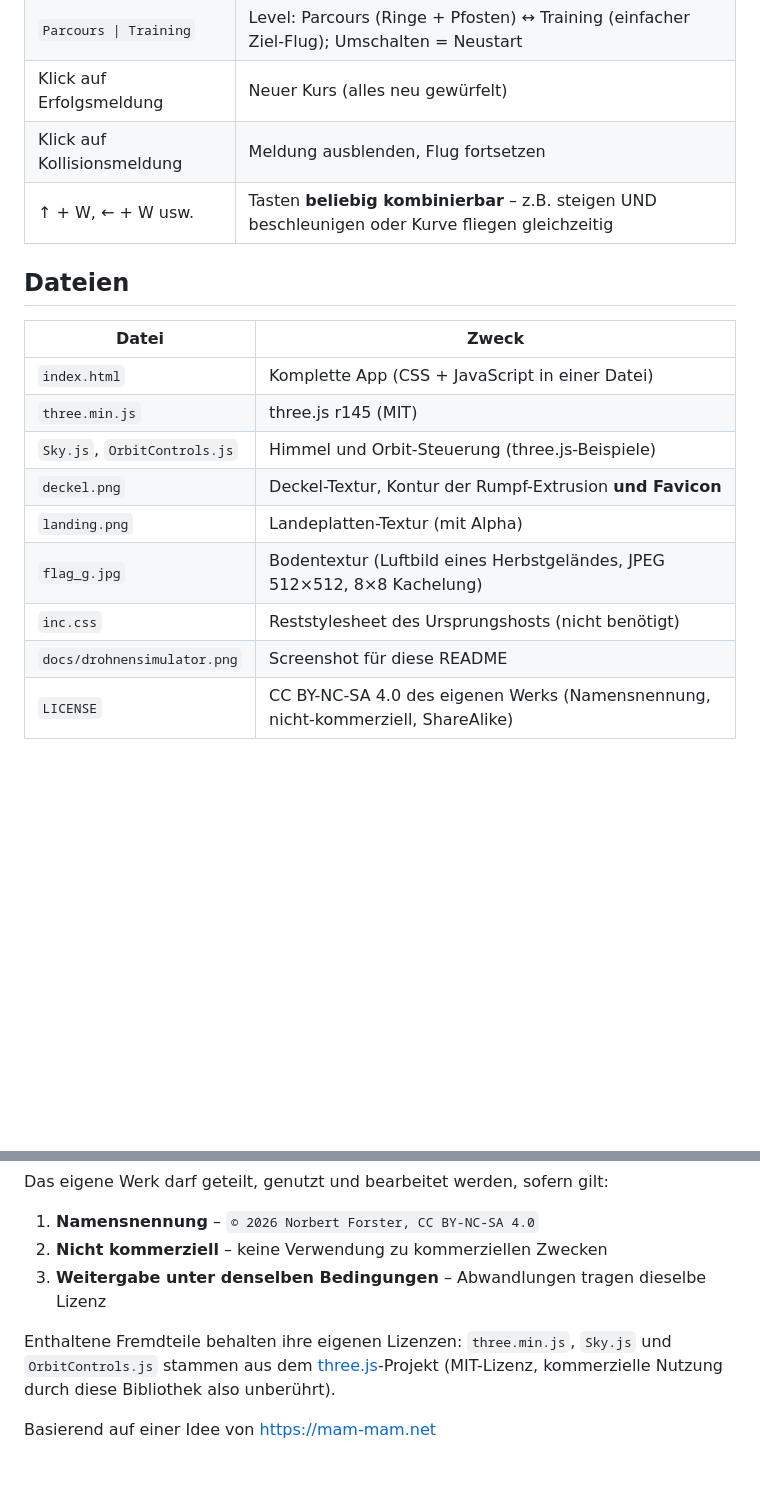
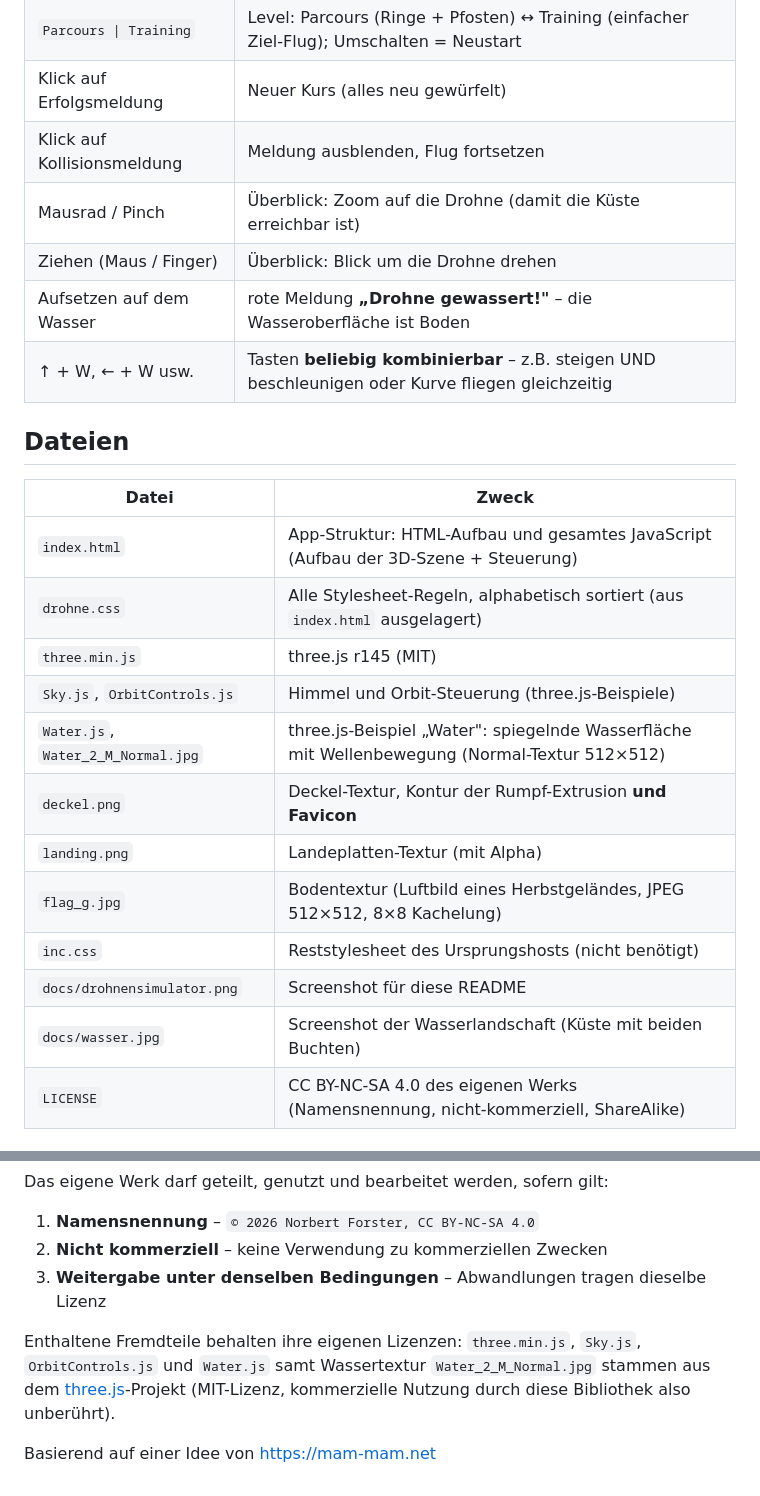
Before and after one commit to nofonbg/Drohnensimulator-Ladybug, a Markdown page: README.md, 2 parts joined by grey strips. GitHub-like rendering; blank space fills up the shorter version.

```diff
--- a/README.md
+++ b/README.md
@@ -64,20 +83,26 @@ und wichtigen Drohnen- und Kameraeinstellungen Flüge geplant.
 | `Parcours \| Training` | Level: Parcours (Ringe + Pfosten) ↔ Training (einfacher Ziel-Flug); Umschalten = Neustart |
 | Klick auf Erfolgsmeldung | Neuer Kurs (alles neu gewürfelt) |
 | Klick auf Kollisionsmeldung | Meldung ausblenden, Flug fortsetzen |
+| Mausrad / Pinch | Überblick: Zoom auf die Drohne (damit die Küste erreichbar ist) |
+| Ziehen (Maus / Finger) | Überblick: Blick um die Drohne drehen |
+| Aufsetzen auf dem Wasser | rote Meldung **„Drohne gewassert!"** – die Wasseroberfläche ist Boden |
 | ↑ + W, ← + W usw. | Tasten **beliebig kombinierbar** – z.B. steigen UND beschleunigen oder Kurve fliegen gleichzeitig |
 
 ## Dateien
 
 | Datei | Zweck |
 |---|---|
-| `index.html` | Komplette App (CSS + JavaScript in einer Datei) |
+| `index.html` | App-Struktur: HTML-Aufbau und gesamtes JavaScript (Aufbau der 3D-Szene + Steuerung) |
+| `drohne.css` | Alle Stylesheet-Regeln, alphabetisch sortiert (aus `index.html` ausgelagert) |
 | `three.min.js` | three.js r145 (MIT) |
 | `Sky.js`, `OrbitControls.js` | Himmel und Orbit-Steuerung (three.js-Beispiele) |
+| `Water.js`, `Water_2_M_Normal.jpg` | three.js-Beispiel „Water": spiegelnde Wasserfläche mit Wellenbewegung (Normal-Textur 512×512) |
 | `deckel.png` | Deckel-Textur, Kontur der Rumpf-Extrusion **und Favicon** |
 | `landing.png` | Landeplatten-Textur (mit Alpha) |
 | `flag_g.jpg` | Bodentextur (Luftbild eines Herbstgeländes, JPEG 512×512, 8×8 Kachelung) |
 | `inc.css` | Reststylesheet des Ursprungshosts (nicht benötigt) |
 | `docs/drohnensimulator.png` | Screenshot für diese README |
+| `docs/wasser.jpg` | Screenshot der Wasserlandschaft (Küste mit beiden Buchten) |
 | `LICENSE` | CC BY-NC-SA 4.0 des eigenen Werks (Namensnennung, nicht-kommerziell, ShareAlike) |
 
 ## Starten
@@ -101,8 +126,9 @@ Das eigene Werk darf geteilt, genutzt und bearbeitet werden, sofern gilt:
 2. **Nicht kommerziell** – keine Verwendung zu kommerziellen Zwecken
 3. **Weitergabe unter denselben Bedingungen** – Abwandlungen tragen dieselbe Lizenz
 
-Enthaltene Fremdteile behalten ihre eigenen Lizenzen: `three.min.js`, `Sky.js` und
-`OrbitControls.js` stammen aus dem [three.js](https://threejs.org/)-Projekt (MIT-Lizenz,
+Enthaltene Fremdteile behalten ihre eigenen Lizenzen: `three.min.js`, `Sky.js`,
+`OrbitControls.js` und `Water.js` samt Wassertextur `Water_2_M_Normal.jpg` stammen aus
+dem [three.js](https://threejs.org/)-Projekt (MIT-Lizenz,
 kommerzielle Nutzung durch diese Bibliothek also unberührt).
 
 Basierend auf einer Idee von [https://mam-mam.net](https://mam-mam.net/en/javascript/three_js_drone.html)
```
Also changed, not shown: other parts of README.md (+21 -2 lines), Water_2_M_Normal.jpg (added), docs/wasser.jpg (added), 3 other files.
